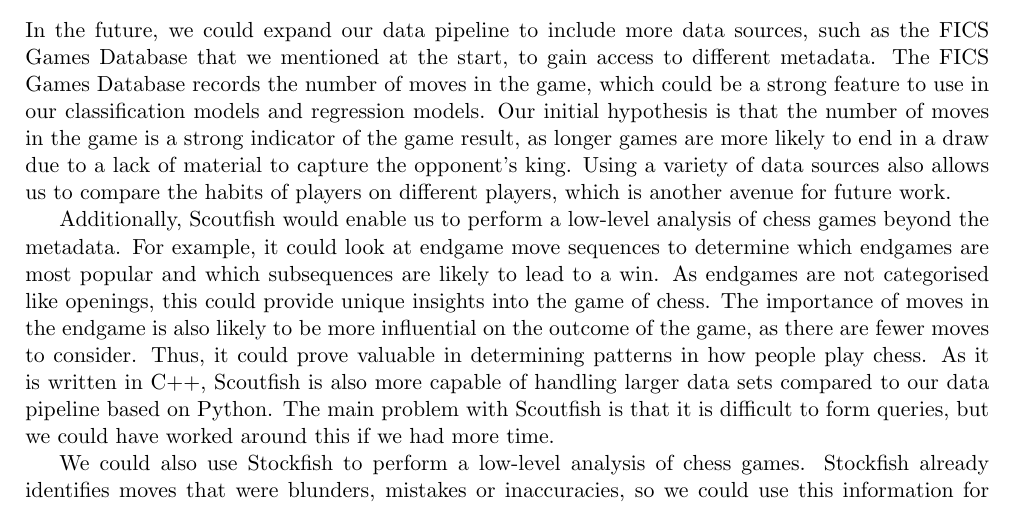
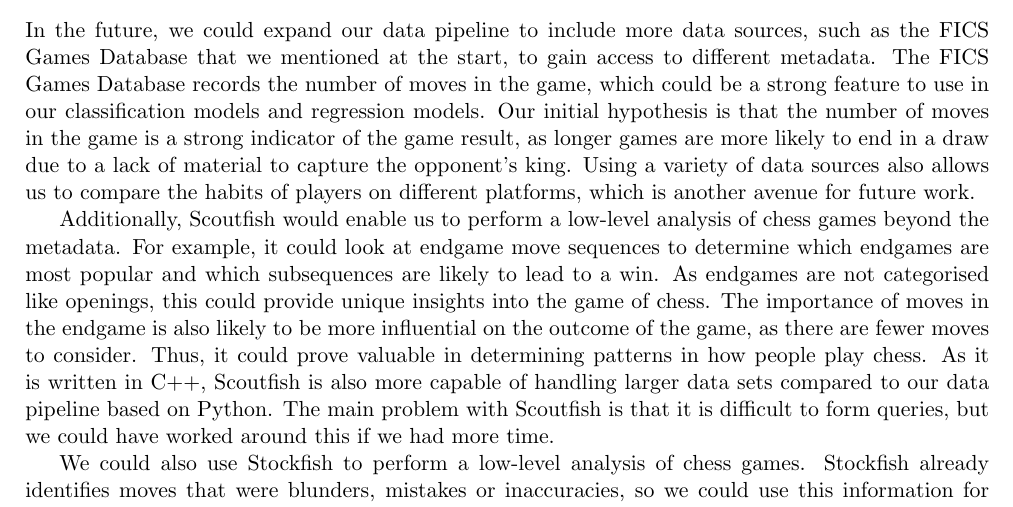
Before and after one commit to IsaacCheng9/machine-learning-in-chess, a LaTeX paper (docs/Final Report/main.tex): part of page 23 of 29, cut so that both start at the same text. Compiled offline with pdfLaTeX.

Commit message:
Fix typo in future work, 'players' -> 'platforms'

```diff
--- a/docs/Final Report/main.tex
+++ b/docs/Final Report/main.tex
@@ -534,7 +534,7 @@
 Moreover, we only considered chess games from Lichess, which is a popular online platform for people to play chess, but not the only one. There are other platforms such as Chess.com with large player bases that may have different patterns in how people play chess. We also only considered games from 2022, which restricted us from performing time series analysis on the data.
 
 \subsection{Future Work}
-In the future, we could expand our data pipeline to include more data sources, such as the FICS Games Database that we mentioned at the start, to gain access to different metadata. The FICS Games Database records the number of moves in the game, which could be a strong feature to use in our classification models and regression models. Our initial hypothesis is that the number of moves in the game is a strong indicator of the game result, as longer games are more likely to end in a draw due to a lack of material to capture the opponent's king. Using a variety of data sources also allows us to compare the habits of players on different players, which is another avenue for future work.
+In the future, we could expand our data pipeline to include more data sources, such as the FICS Games Database that we mentioned at the start, to gain access to different metadata. The FICS Games Database records the number of moves in the game, which could be a strong feature to use in our classification models and regression models. Our initial hypothesis is that the number of moves in the game is a strong indicator of the game result, as longer games are more likely to end in a draw due to a lack of material to capture the opponent's king. Using a variety of data sources also allows us to compare the habits of players on different platforms, which is another avenue for future work.
 
 Additionally, Scoutfish would enable us to perform a low-level analysis of chess games beyond the metadata. For example, it could look at endgame move sequences to determine which endgames are most popular and which subsequences are likely to lead to a win. As endgames are not categorised like openings, this could provide unique insights into the game of chess. The importance of moves in the endgame is also likely to be more influential on the outcome of the game, as there are fewer moves to consider. Thus, it could prove valuable in determining patterns in how people play chess. As it is written in C++, Scoutfish is also more capable of handling larger data sets compared to our data pipeline based on Python. The main problem with Scoutfish is that it is difficult to form queries, but we could have worked around this if we had more time.
 
```
Also changed, not shown: docs/Final Report/main.pdf.
